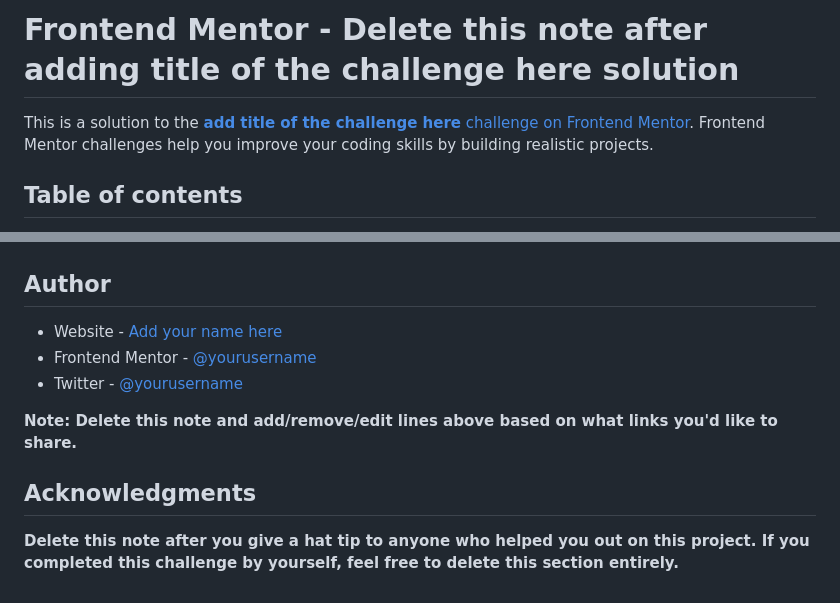
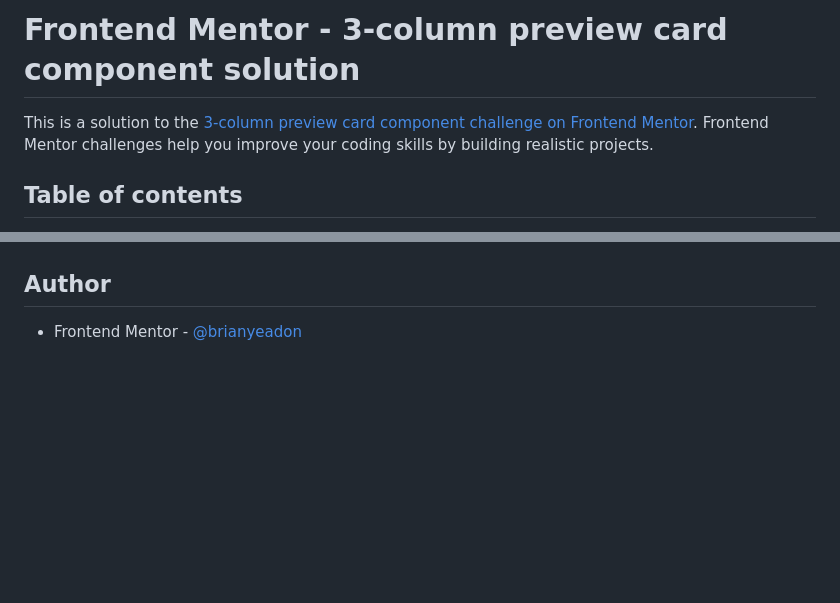
Before and after one commit to brianyeadon/3-column-preview-card-component, a Markdown page: README.md, 2 parts joined by grey strips. Rendered like a GitHub page; blank space fills up the shorter version.

```diff
--- a/README.md
+++ b/README.md
@@ -1,6 +1,6 @@
-# Frontend Mentor - **Delete this note after adding title of the challenge here** solution
+# Frontend Mentor - 3-column preview card component solution
 
-This is a solution to the [**add title of the challenge here** challenge on Frontend Mentor](https://www.frontendmentor.io/challenges/qr-code-component-iux_sIO_H). Frontend Mentor challenges help you improve your coding skills by building realistic projects.
+This is a solution to the [3-column preview card component challenge on Frontend Mentor](https://www.frontendmentor.io/solutions/responsive-3column-card-using-css-flexbox-HJC4cPaUc). Frontend Mentor challenges help you improve your coding skills by building realistic projects.
 
 ## Table of contents
 
@@ -67,12 +59,4 @@ The challenge is to **fill in the challenge text here and delete this note**
 
 ## Author
 
-- Website - [Add your name here](https://www.your-site.com)
-- Frontend Mentor - [@yourusername](https://www.frontendmentor.io/profile/yourusername)
-- Twitter - [@yourusername](https://www.twitter.com/yourusername)
-
-**Note: Delete this note and add/remove/edit lines above based on what links you'd like to share.**
-
-## Acknowledgments
-
-**Delete this note after you give a hat tip to anyone who helped you out on this project. If you completed this challenge by yourself, feel free to delete this section entirely.**
+- Frontend Mentor - [@brianyeadon](https://www.frontendmentor.io/profile/brianyeadon)
```
Also changed, not shown: other parts of README.md (+15 -23 lines), screenshots/screenshot-desktop.png (added), screenshots/screenshot-mobile.png (added).
